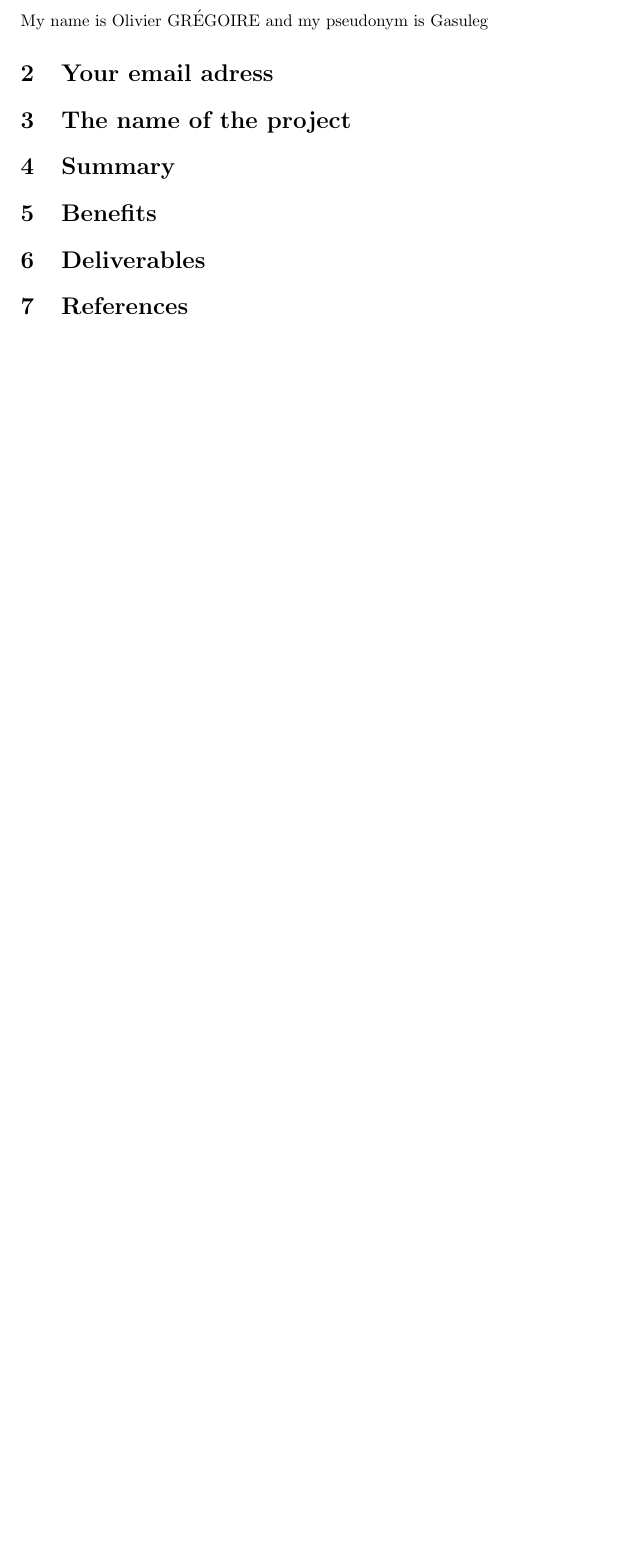
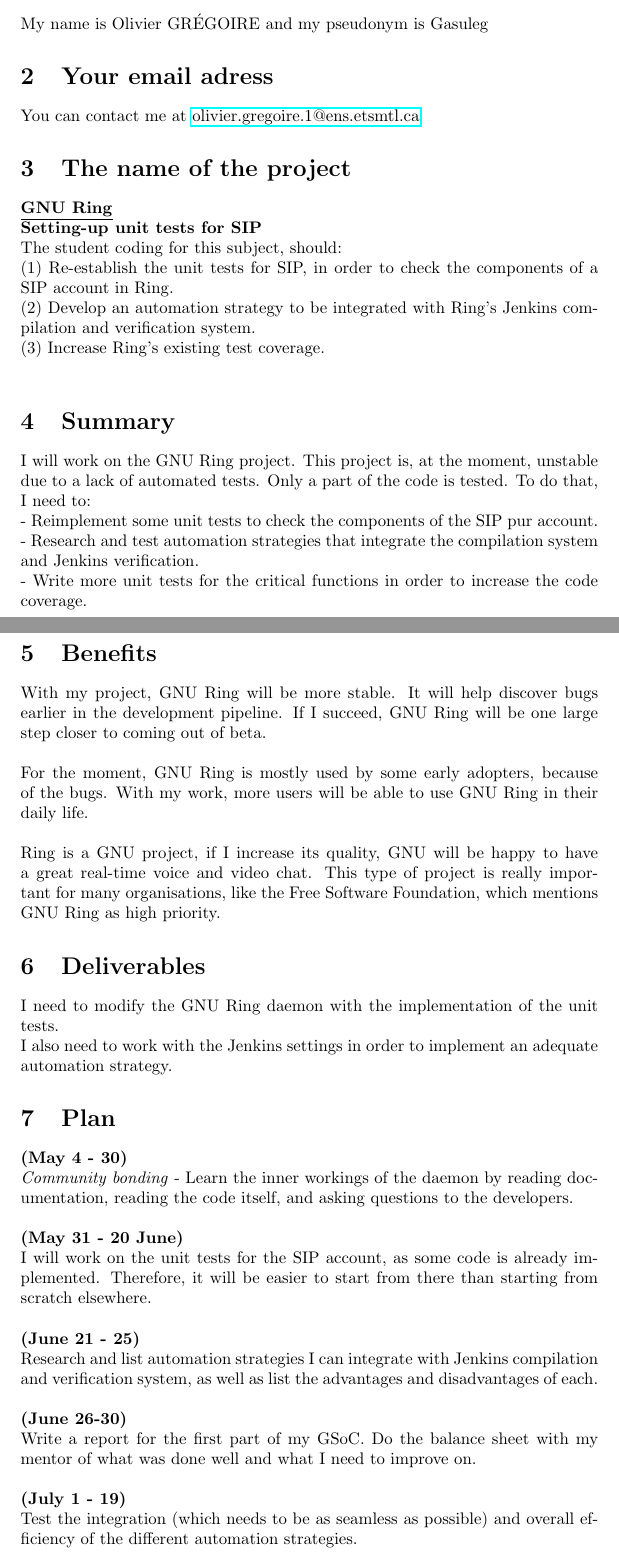
Before and after one commit to Gasuleg/proposal-GNU, a LaTeX document (proposalGNU.tex): part of the page before the commit and two parts of pages 1 and 2 of 3 after it, the two joined at a grey line, cut so that both start at the same text, the shorter picture padded with empty space. Compiled offline with pdfLaTeX.

Commit message:
Complete version

```diff
--- a/proposalGNU.tex
+++ b/proposalGNU.tex
@@ -14,6 +14,37 @@
 \section{Your email adress}
+You can contact me at
+\href{mailto:olivier.gregoire.1@ens.etsmtl.ca}{olivier.gregoire.1@ens.etsmtl.ca}
+
+
 \section{The name of the project}
+
+\underline{\textbf{GNU Ring}} \\
+\textbf{Setting-up unit tests for SIP} \\
+The student coding for this subject, should: \\
+(1) Re-establish the unit tests for SIP, in order to check the components of a SIP account in Ring.\\
+(2) Develop an automation strategy to be integrated with Ring's Jenkins compilation and verification system. \\
+(3) Increase Ring's existing test coverage. \\
+
 \section{Summary}
+I will work on the GNU Ring project. This project is, at the moment, unstable due to a lack of automated tests. Only a part of the code is tested. To do that, I need to: \\
+  - Reimplement some unit tests to check the components of the SIP pur account. \\
+  - Research and test automation strategies that integrate the compilation system and Jenkins verification. \\
+  - Write more unit tests for the critical functions in order to increase the code coverage.\\
+
+
 \section{Benefits}
+With my project, GNU Ring will be more stable. It will help discover bugs earlier in the development pipeline. If I succeed, GNU Ring will be one large step closer to coming out of beta.\\ \\
+For the moment, GNU Ring is mostly used by some early adopters, because of the bugs. With my work, more users will be able to use GNU Ring in their daily life. \\ \\
+Ring is a GNU project, if I increase its quality, GNU will be happy to have a great real-time voice and video chat. This type of project is really important for many organisations, like the Free Software Foundation, which mentions GNU Ring as high priority.
+
 \section{Deliverables}
-\section{References}
+I need to modify the GNU Ring daemon with the implementation of the unit tests.\\
+I also need to work with the Jenkins settings in order to implement an adequate automation strategy.
+
+\section{Plan}
+\textbf{(May 4 - 30)}\\
+\textit{Community bonding} - Learn the inner workings of the daemon by reading documentation, reading the code itself, and asking questions to the developers.\\ \\
+\textbf{(May 31 - 20 June)} \\ I will work on the unit tests for the SIP account, as some code is already implemented. Therefore, it will be easier to start from there than starting from scratch elsewhere.\\ \\
+\textbf{(June 21 - 25)} \\ Research and list automation strategies I can integrate with Jenkins compilation and verification system, as well as list the advantages and disadvantages of each. \\ \\
+\textbf{(June 26-30)}\\ Write a report for the first part of my GSoC. Do the balance sheet with my mentor of what was done well  and what I need to improve on. \\ \\
+\textbf{(July 1 - 19)}\\ Test the integration (which  needs to be as seamless as possible) and overall efficiency of the different automation strategies. \\ \\
```
Also changed, not shown: proposalGNU.pdf (added), proposalGNU.tex (23 more changed lines), 1 other file.
